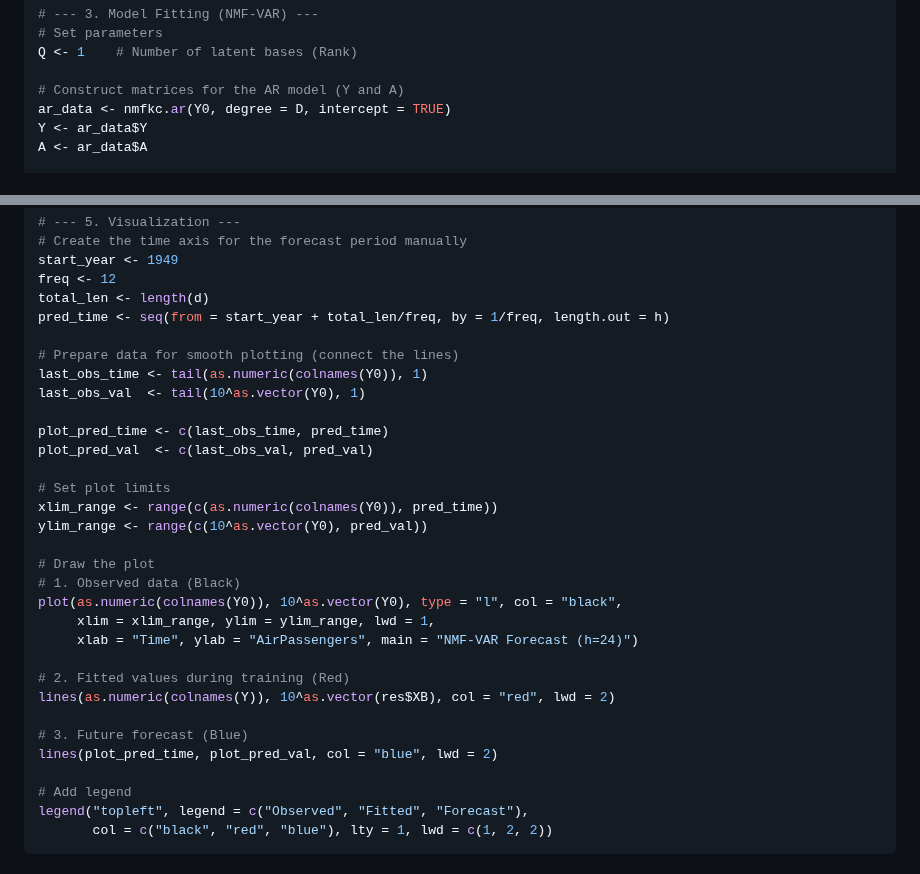
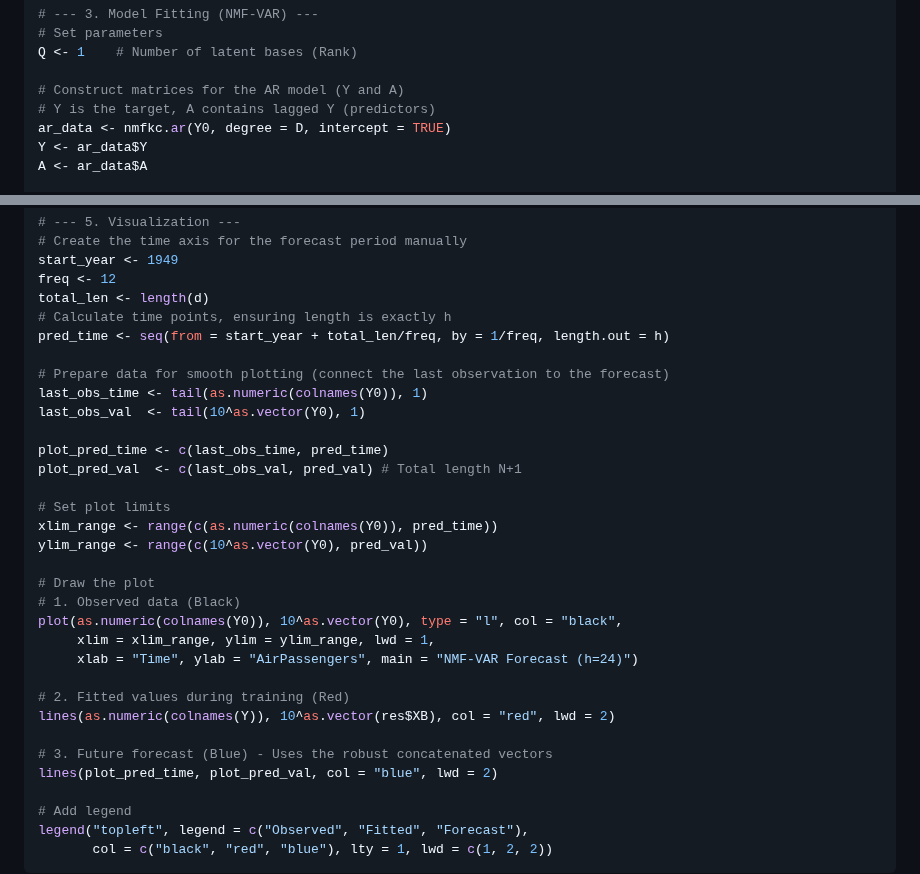
Before and after one commit to ksatohds/nmfkc, a Markdown page: README.md, 2 parts joined by grey strips. GitHub-like rendering.

```diff
--- a/README.md
+++ b/README.md
@@ -1335,6 +1335,7 @@ D <- cv_res$degree
 Q <- 1    # Number of latent bases (Rank)
 
 # Construct matrices for the AR model (Y and A)
+# Y is the target, A contains lagged Y (predictors)
 ar_data <- nmfkc.ar(Y0, degree = D, intercept = TRUE)
 Y <- ar_data$Y
 A <- ar_data$A
@@ -1361,14 +1362,15 @@ pred_val <- 10^as.vector(pred_res$pred)
 start_year <- 1949
 freq <- 12
 total_len <- length(d)
+# Calculate time points, ensuring length is exactly h
 pred_time <- seq(from = start_year + total_len/freq, by = 1/freq, length.out = h)
 
-# Prepare data for smooth plotting (connect the lines)
+# Prepare data for smooth plotting (connect the last observation to the forecast)
 last_obs_time <- tail(as.numeric(colnames(Y0)), 1)
 last_obs_val  <- tail(10^as.vector(Y0), 1)
 
 plot_pred_time <- c(last_obs_time, pred_time)
-plot_pred_val  <- c(last_obs_val, pred_val)
+plot_pred_val  <- c(last_obs_val, pred_val) # Total length N+1
 
 # Set plot limits
 xlim_range <- range(c(as.numeric(colnames(Y0)), pred_time))
@@ -1383,7 +1385,7 @@ plot(as.numeric(colnames(Y0)), 10^as.vector(Y0), type = "l", col = "black",
 # 2. Fitted values during training (Red)
 lines(as.numeric(colnames(Y)), 10^as.vector(res$XB), col = "red", lwd = 2)
 
-# 3. Future forecast (Blue)
+# 3. Future forecast (Blue) - Uses the robust concatenated vectors
 lines(plot_pred_time, plot_pred_val, col = "blue", lwd = 2)
 
 # Add legend
```
